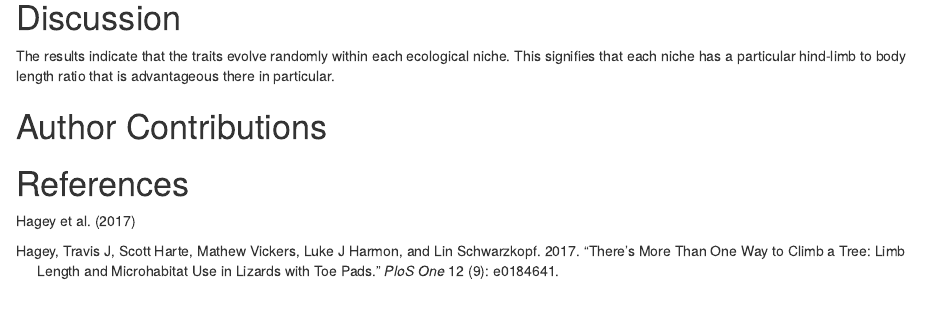
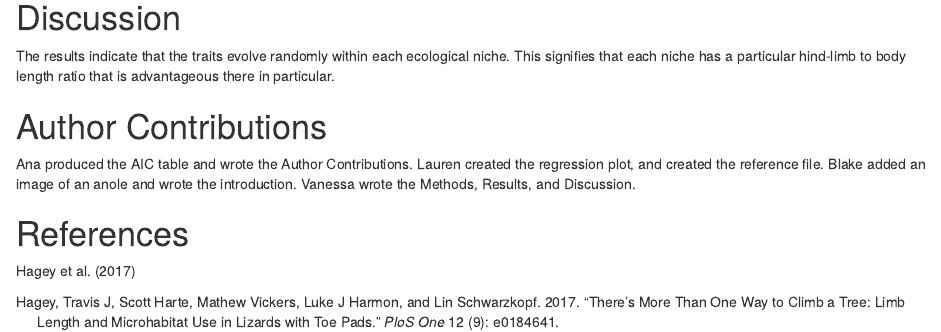
Before and after one commit to anapirosca/Rulers-of-the-R-alm, an R Markdown document (Updated_Module_4_Project.Rmd): the page in a window 1100 px wide, from 3310 px down. Rendered offline with R 4.5, knitr and Pandoc, with nearby package versions; some code elsewhere in the file could not run offline.

Commit message:
more text

```diff
--- a/Updated_Module_4_Project.Rmd
+++ b/Updated_Module_4_Project.Rmd
@@ -111,7 +111,7 @@ print(p.eco.phylo)
 The results indicate that the traits evolve randomly within each ecological niche. This signifies that each niche has a particular hind-limb to body length ratio that is advantageous there in particular.
 
 # Author Contributions
-
+Ana produced the AIC table and wrote the Author Contributions. Lauren created the regression plot, and created the reference file. Blake added an image of an anole and wrote the introduction. Vanessa wrote the Methods, Results, and Discussion.
 
 # References
 
```
